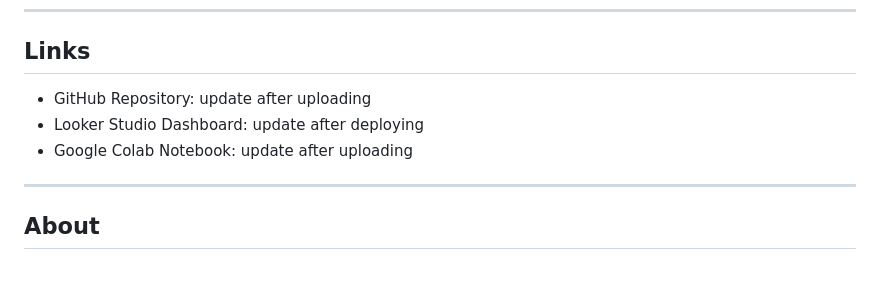
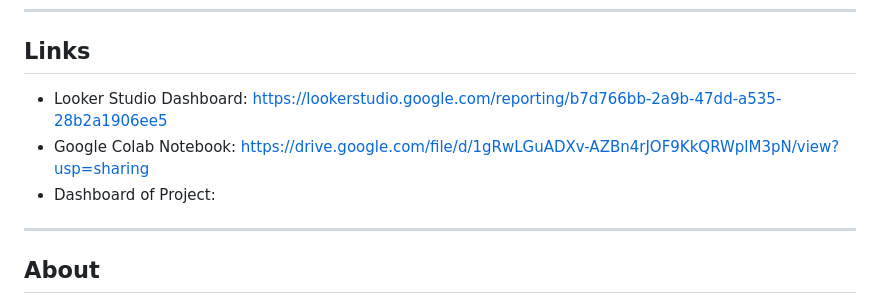
Before and after one commit to sara-iqbal/financial-etl-pipeline, a Markdown page: README.md, the part around the change. GitHub-like rendering; blank space fills up the shorter version.

```diff
--- a/README.md
+++ b/README.md
@@ -122,10 +122,9 @@ To deploy the Looker Studio dashboard:
 
 ## Links
 
-- GitHub Repository: update after uploading
-- Looker Studio Dashboard: update after deploying
-- Google Colab Notebook: update after uploading
-
+- Looker Studio Dashboard: https://lookerstudio.google.com/reporting/b7d766bb-2a9b-47dd-a535-28b2a1906ee5
+- Google Colab Notebook: https://drive.google.com/file/d/1gRwLGuADXv-AZBn4rJOF9KkQRWplM3pN/view?usp=sharing
+- Dashboard of Project:
 ---
 
 ## About
```
